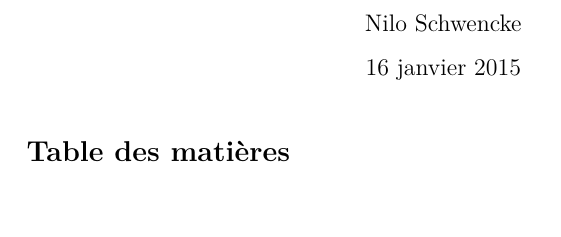
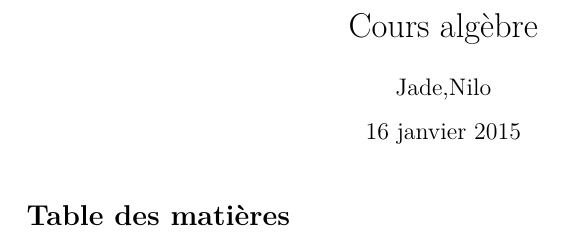
Before and after one commit to IloneM/M305, a LaTeX document (M305.tex): part of the page, cut at the place of the change, the shorter picture padded with empty space. Compiled offline with pdfLaTeX.

Commit message:
new file:   M305.pdf 	modified:   M305.tex 	modified:   .gitignore

```diff
--- a/M305.tex
+++ b/M305.tex
@@ -16,8 +16,8 @@
 \newcommand{\ibr}{]\!]}
 
 \begin{document}
-\title{}
-\author{Nilo Schwencke}
+\title{Cours alg\`ebre}
+\author{Jade,Nilo}
 \maketitle
 \tableofcontents
 
```
Also changed, not shown: M305.pdf (added), 1 other file.
